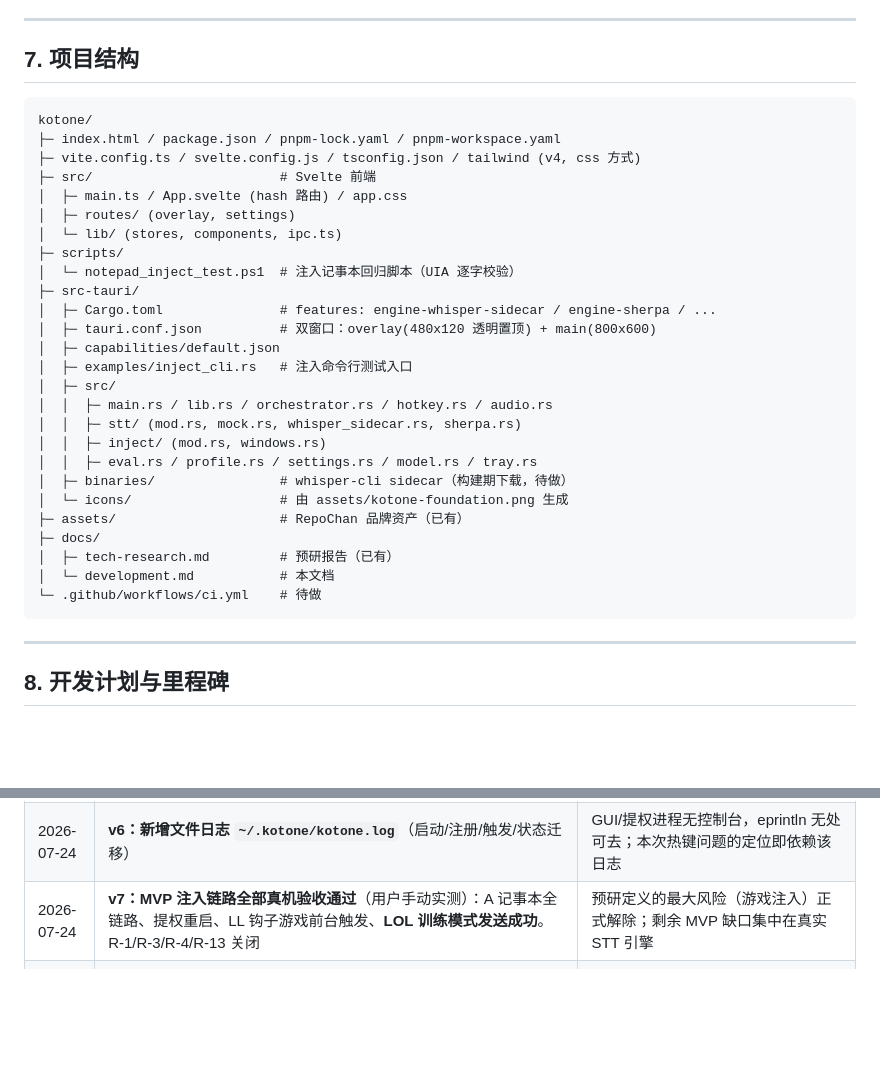
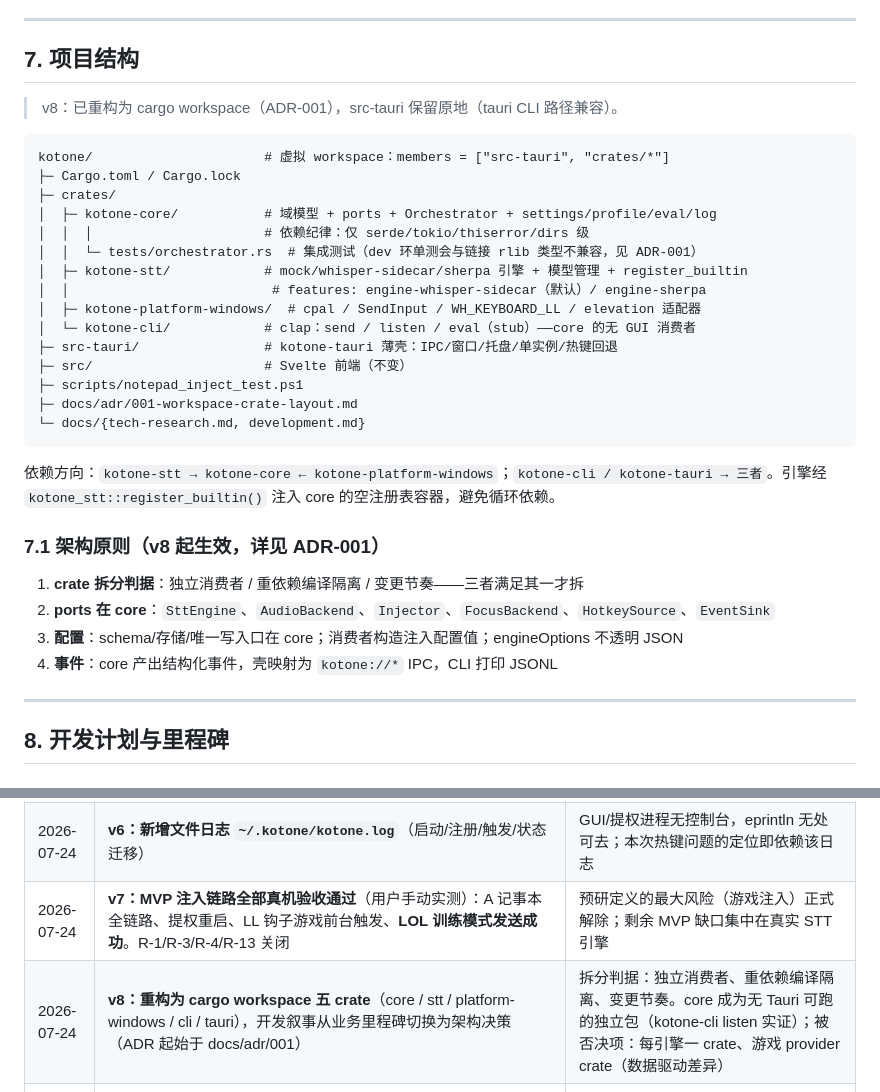
Before and after one commit to l1veIn/kotone, a Markdown page: docs/development.md, 2 parts joined by grey strips. Drawn GitHub-style; blank space fills up the shorter version.

Commit message:
更新开发文档 v8：workspace 五 crate 结构与架构原则（ADR-001 生效）

````diff
--- a/docs/development.md
+++ b/docs/development.md
@@ -496,34 +496,34 @@ hotkey 结束
 
 ## 7. 项目结构
 
+> v8：已重构为 cargo workspace（ADR-001），src-tauri 保留原地（tauri CLI 路径兼容）。
+
 ```
-kotone/
-├─ index.html / package.json / pnpm-lock.yaml / pnpm-workspace.yaml
-├─ vite.config.ts / svelte.config.js / tsconfig.json / tailwind (v4, css 方式)
-├─ src/                        # Svelte 前端
-│  ├─ main.ts / App.svelte (hash 路由) / app.css
-│  ├─ routes/ (overlay, settings)
-│  └─ lib/ (stores, components, ipc.ts)
-├─ scripts/
-│  └─ notepad_inject_test.ps1  # 注入记事本回归脚本（UIA 逐字校验）
-├─ src-tauri/
-│  ├─ Cargo.toml               # features: engine-whisper-sidecar / engine-sherpa / ...
-│  ├─ tauri.conf.json          # 双窗口：overlay(480x120 透明置顶) + main(800x600)
-│  ├─ capabilities/default.json
-│  ├─ examples/inject_cli.rs   # 注入命令行测试入口
-│  ├─ src/
-│  │  ├─ main.rs / lib.rs / orchestrator.rs / hotkey.rs / audio.rs
-│  │  ├─ stt/ (mod.rs, mock.rs, whisper_sidecar.rs, sherpa.rs)
-│  │  ├─ inject/ (mod.rs, windows.rs)
-│  │  ├─ eval.rs / profile.rs / settings.rs / model.rs / tray.rs
-│  ├─ binaries/                # whisper-cli sidecar（构建期下载，待做）
-│  └─ icons/                   # 由 assets/kotone-foundation.png 生成
-├─ assets/                     # RepoChan 品牌资产（已有）
-├─ docs/
-│  ├─ tech-research.md         # 预研报告（已有）
-│  └─ development.md           # 本文档
-└─ .github/workflows/ci.yml    # 待做
+kotone/                      # 虚拟 workspace：members = ["src-tauri", "crates/*"]
+├─ Cargo.toml / Cargo.lock
+├─ crates/
+│  ├─ kotone-core/           # 域模型 + ports + Orchestrator + settings/profile/eval/log
+│  │  │                      # 依赖纪律：仅 serde/tokio/thiserror/dirs 级
+│  │  └─ tests/orchestrator.rs  # 集成测试（dev 环单测会与链接 rlib 类型不兼容，见 ADR-001）
+│  ├─ kotone-stt/            # mock/whisper-sidecar/sherpa 引擎 + 模型管理 + register_builtin
+│  │                          # features: engine-whisper-sidecar（默认）/ engine-sherpa
+│  ├─ kotone-platform-windows/  # cpal / SendInput / WH_KEYBOARD_LL / elevation 适配器
+│  └─ kotone-cli/            # clap：send / listen / eval（stub）——core 的无 GUI 消费者
+├─ src-tauri/                # kotone-tauri 薄壳：IPC/窗口/托盘/单实例/热键回退
+├─ src/                      # Svelte 前端（不变）
+├─ scripts/notepad_inject_test.ps1
+├─ docs/adr/001-workspace-crate-layout.md
+└─ docs/{tech-research.md, development.md}
 ```
+
+依赖方向：`kotone-stt → kotone-core ← kotone-platform-windows`；`kotone-cli / kotone-tauri → 三者`。引擎经 `kotone_stt::register_builtin()` 注入 core 的空注册表容器，避免循环依赖。
+
+### 7.1 架构原则（v8 起生效，详见 ADR-001）
+
+1. **crate 拆分判据**：独立消费者 / 重依赖编译隔离 / 变更节奏——三者满足其一才拆
+2. **ports 在 core**：`SttEngine`、`AudioBackend`、`Injector`、`FocusBackend`、`HotkeySource`、`EventSink`
+3. **配置**：schema/存储/唯一写入口在 core；消费者构造注入配置值；engineOptions 不透明 JSON
+4. **事件**：core 产出结构化事件，壳映射为 `kotone://*` IPC，CLI 打印 JSONL
 
 ---
 
@@ -640,6 +640,7 @@ CI：GitHub Actions（Windows runner 为主）— fmt / clippy / cargo test（
 | 2026-07-24 | **v6：热键后端从 RegisterHotKey 改为 WH_KEYBOARD_LL 低级钩子（Windows 默认），插件保留为回退** | 日志实证：RegisterHotKey 在 LOL 前台不投递任何热键事件（提权后也无效）；预研 §6.1 预留的 LL hook 方案启用 |
 | 2026-07-24 | **v6：新增文件日志 `~/.kotone/kotone.log`**（启动/注册/触发/状态迁移） | GUI/提权进程无控制台，eprintln 无处可去；本次热键问题的定位即依赖该日志 |
 | 2026-07-24 | **v7：MVP 注入链路全部真机验收通过**（用户手动实测）：A 记事本全链路、提权重启、LL 钩子游戏前台触发、**LOL 训练模式发送成功**。R-1/R-3/R-4/R-13 关闭 | 预研定义的最大风险（游戏注入）正式解除；剩余 MVP 缺口集中在真实 STT 引擎 |
+| 2026-07-24 | **v8：重构为 cargo workspace 五 crate**（core / stt / platform-windows / cli / tauri），开发叙事从业务里程碑切换为架构决策（ADR 起始于 docs/adr/001） | 拆分判据：独立消费者、重依赖编译隔离、变更节奏。core 成为无 Tauri 可跑的独立包（kotone-cli listen 实证）；被否决项：每引擎一 crate、游戏 provider crate（数据驱动差异） |
 | 2026-07-24 | **v5：preview 交互不抢焦点三连修**——begin 记录前台 hwnd 为注入目标（`FocusBackend` 抽象），Sending 前先 `SetForegroundWindow` 恢复焦点（AttachThreadInput 兜底）；toggle 热键在 Preview 态路由为 `confirm_send`；Esc 临时注册从仅 Listening 扩展到全部非 Idle 态；前端 overlay 显隐调用移除（后端 SW_SHOWNA 全权驱动） | 用户实测：preview 按 Enter 键去了记事本（焦点未跟随悬浮条）、点「发送」按钮激活 overlay 导致文字注入给 overlay 自己 |
 | 2026-07-24 | **v5：引入 tauri-plugin-single-instance；热键注册失败状态经 `get_hotkey_status` 暴露到设置页** | 用户实测：`pnpm tauri dev` 重启时旧实例未退出 → 热键 already registered / WebView2 类注册冲突 |
 | 2026-07-24 | **v5：设置页权限分区「以管理员身份重启」未提权时常驻显示；权限状态 3s 轮询（页面隐藏暂停）；`runAsAdminOnStart` 勾选后提示「下次启动生效」+ 立即重启链接；`get_elevation_status` 链路修复**（profile 文件缺失回退内置 profile，纯逻辑 `resolve_active_game_pid` 可单测） | 用户实测：重启入口只在横幅条件触发时出现；勾选自动提权无反馈；LOL 运行时 activeGameElevated 仍可能返回 null |
````
